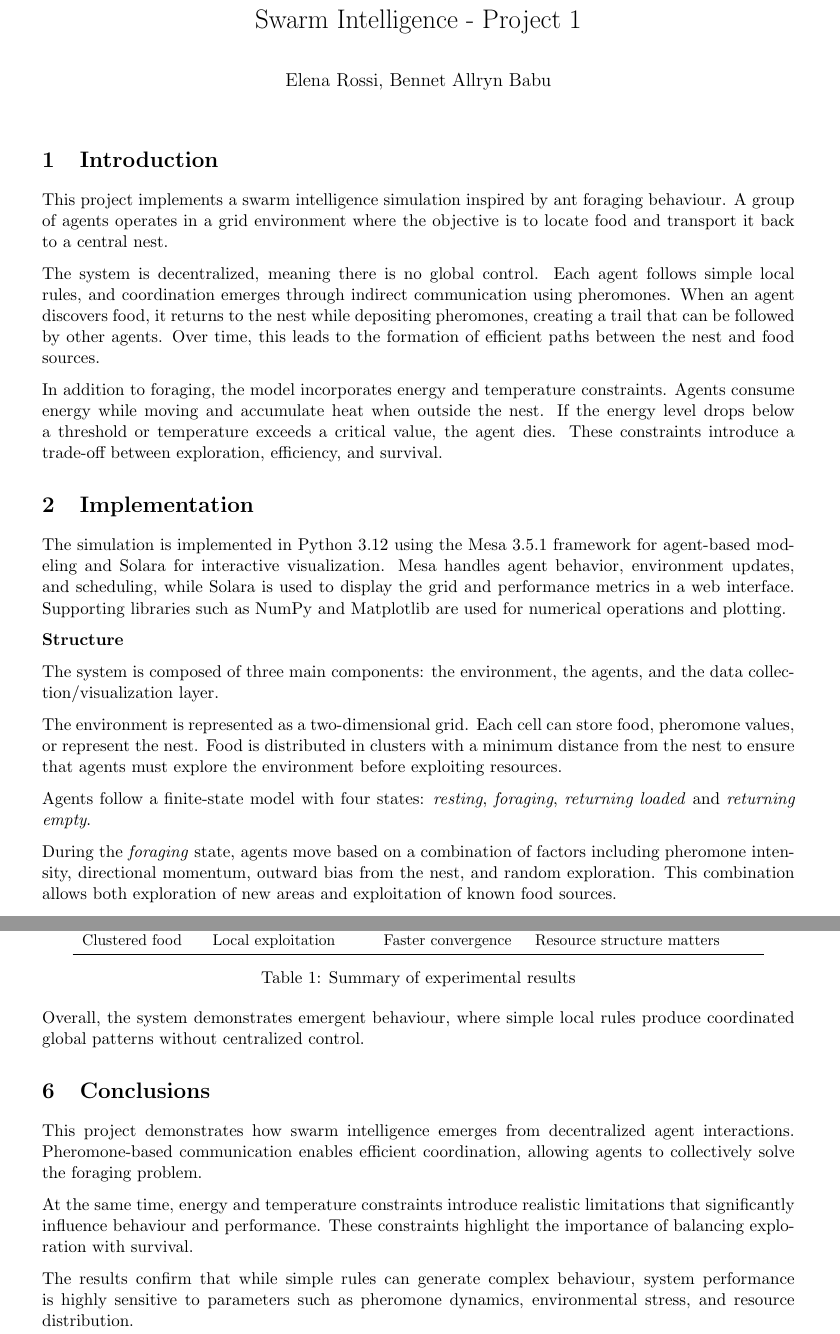
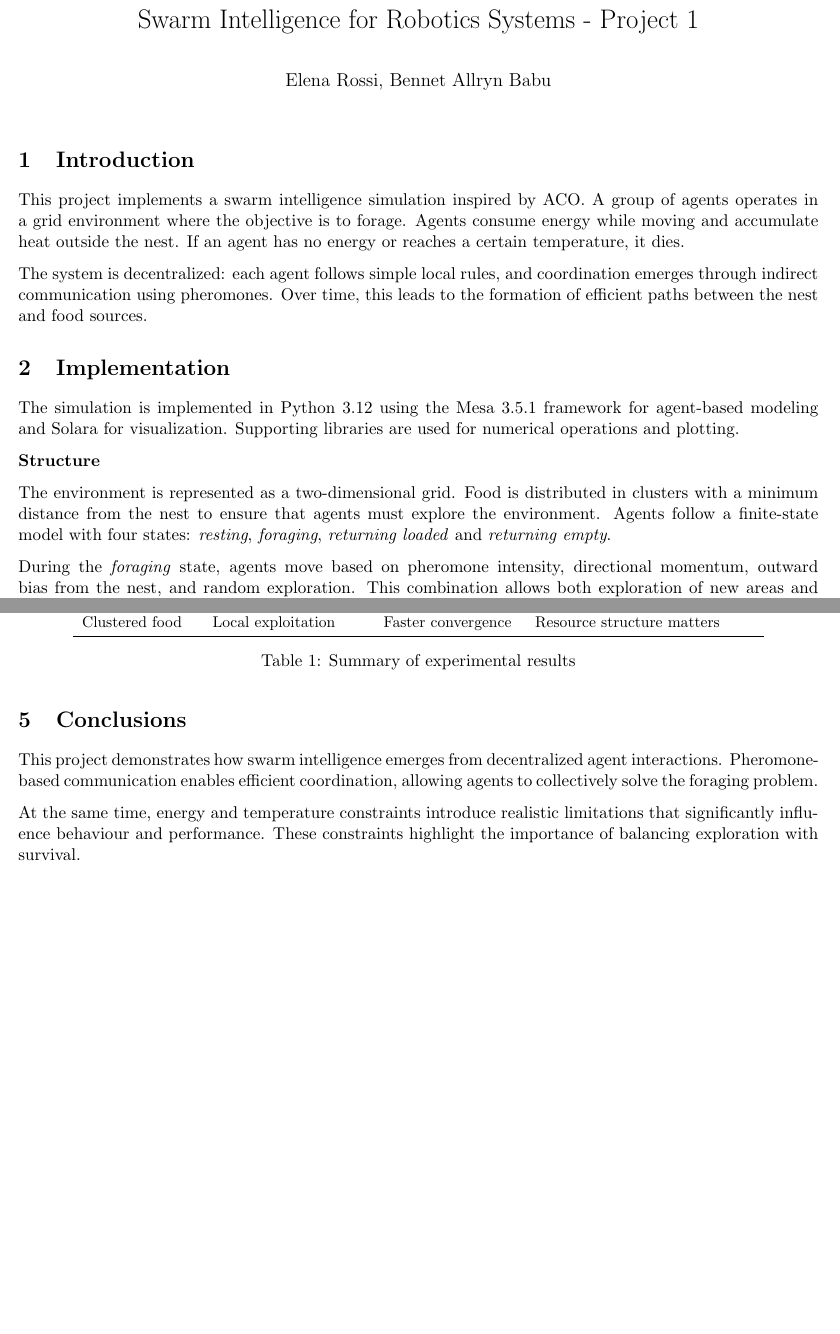
Before and after one commit to el-rossi/swarm-intelligence, a LaTeX document (project-1/report.tex): two parts of pages 1 and 3 of 3 before the commit and two parts of pages 1 and 2 of 2 after it, joined at a grey line, cut so that both start at the same text, the shorter picture padded with empty space. Compiled offline with pdfLaTeX.

Commit message:
p1> updated documentation

```diff
--- a/project-1/report.tex
+++ b/project-1/report.tex
@@ -1,11 +1,12 @@
 \documentclass[11pt]{article}
 
 \usepackage{graphicx}
-\usepackage[margin=0.9in]{geometry}
+\usepackage[margin=1.75cm]{geometry}
 \usepackage{parskip}
 \usepackage{booktabs}
+\usepackage{enumitem}
 
-\title{Swarm Intelligence - Project 1}
+\title{Swarm Intelligence for Robotics Systems - Project 1}
 \author{Elena Rossi, Bennet Allryn Babu}
 \date{}
 
@@ -17,26 +18,32 @@
 
 %\textbf{Project description}
 
-This project implements a swarm intelligence simulation inspired by ant foraging behaviour. A group of agents operates in a grid environment where the objective is to locate food and transport it back to a central nest.
+This project implements a swarm intelligence simulation inspired by ACO. %ant foraging behaviour
+A group of agents operates in a grid environment where the objective is to forage. %locate food and transport it back to a central nest.
+Agents consume energy while moving and accumulate heat outside the nest. If an agent has no energy or reaches a certain temperature, it dies.%If the energy level drops below a threshold or temperature exceeds a critical value, the agent dies. %These constraints introduce a trade-off between exploration, efficiency, and survival.
 
-The system is decentralized, meaning there is no global control. Each agent follows simple local rules, and coordination emerges through indirect communication using pheromones. When an agent discovers food, it returns to the nest while depositing pheromones, creating a trail that can be followed by other agents. Over time, this leads to the formation of efficient paths between the nest and food sources.
+The system is decentralized: %, meaning there is no global control.
+each agent follows simple local rules, and coordination emerges through indirect communication using pheromones. % When an agent discovers food, it returns to the nest while depositing pheromones. %, creating a trail that can be followed by other agents. %  according to the estimated richness of the food source
+Over time, this leads to the formation of efficient paths between the nest and food sources.
+%In addition to foraging, the model incorporates energy and temperature constraints.
 
-In addition to foraging, the model incorporates energy and temperature constraints. Agents consume energy while moving and accumulate heat when outside the nest. If the energy level drops below a threshold or temperature exceeds a critical value, the agent dies. These constraints introduce a trade-off between exploration, efficiency, and survival.
 
-%\textbf{Tools used}
+%\textbf{Tools used} % Moved to Implementation
 
 \section{Implementation}
 
-The simulation is implemented in Python 3.12 using the Mesa 3.5.1 framework for agent-based modeling and Solara for interactive visualization. Mesa handles agent behavior, environment updates, and scheduling, while Solara is used to display the grid and performance metrics in a web interface. Supporting libraries such as NumPy and Matplotlib are used for numerical operations and plotting.
+The simulation is implemented in Python 3.12 using the Mesa 3.5.1 framework for agent-based modeling and Solara for %interactive
+visualization. % Mesa handles agent behavior, environment updates, and scheduling, while Solara is used to display the grid and performance metrics in a web interface.
+Supporting libraries %such as NumPy and Matplotlib
+are used for numerical operations and plotting.
 
 \textbf{Structure}
 
-The system is composed of three main components: the environment, the agents, and the data collection/visualization layer.
+%The system is composed of three main components: the environment, the agents, and the data collection/visualization layer.
 
-The environment is represented as a two-dimensional grid. Each cell can store food, pheromone values, or represent the nest. Food is distributed in clusters with a minimum distance from the nest to ensure that agents must explore the environment before exploiting resources.
-
+The environment is represented as a two-dimensional grid. %Each cell can store food, pheromone values, or represent the nest.
+Food is distributed in clusters with a minimum distance from the nest to ensure that agents must explore the environment. %before exploiting resources.
 Agents follow a finite-state model with four states: \textit{resting}, \textit{foraging}, \textit{returning loaded} and \textit{returning empty}.
 
-During the \textit{foraging} state, agents move based on a combination of factors including pheromone intensity, directional momentum, outward bias from the nest, and random exploration. This combination allows both exploration of new areas and exploitation of known food sources.
-
-When an agent finds food, it switches to the \textit{returning loaded} state and moves toward the nest while depositing pheromones along its path. These pheromones act as indirect communication signals that guide other agents. Pheromone evaporation is applied at each step to prevent outdated paths from persisting indefinitely, allowing the system to adapt dynamically.
+During the \textit{foraging} state, agents move based on %a combination of factors including
+pheromone intensity, directional momentum, outward bias from the nest, and random exploration. This combination allows both exploration of new areas and exploitation of known food sources.
@@ -110,7 +114,7 @@ Clustered food & Local exploitation & Faster convergence & Resource structure ma
 \caption{Summary of experimental results}
 \end{table}
 
-Overall, the system demonstrates emergent behaviour, where simple local rules produce coordinated global patterns without centralized control.
+%Overall, the system demonstrates emergent behaviour, where simple local rules produce coordinated global patterns without centralized control.
 
 \section{Conclusions}
 
@@ -118,6 +122,6 @@ This project demonstrates how swarm intelligence emerges from decentralized agen
 
 At the same time, energy and temperature constraints introduce realistic limitations that significantly influence behaviour and performance. These constraints highlight the importance of balancing exploration with survival.
 
-The results confirm that while simple rules can generate complex behaviour, system performance is highly sensitive to parameters such as pheromone dynamics, environmental stress, and resource distribution.
+%The results confirm that while simple rules can generate complex behaviour, system performance is highly sensitive to parameters such as pheromone dynamics, environmental stress, and resource distribution.
 
 \end{document}
```
Also changed, not shown: requirements.txt (+1 -0 lines), project-1/README.md, project-1/report.tex (43 more changed lines).
